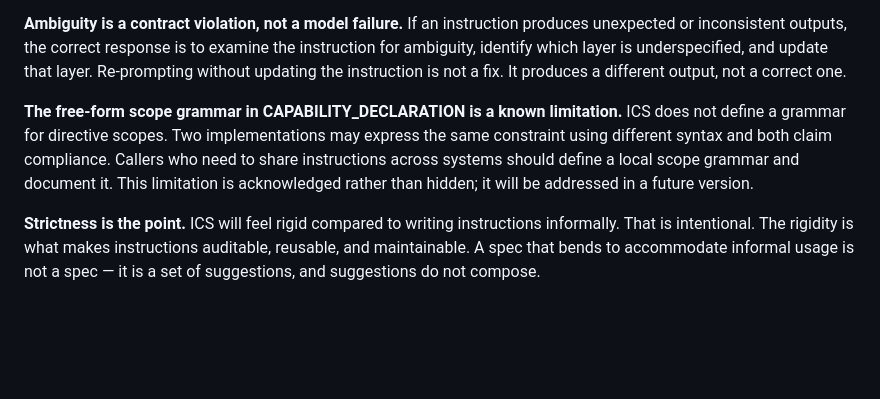
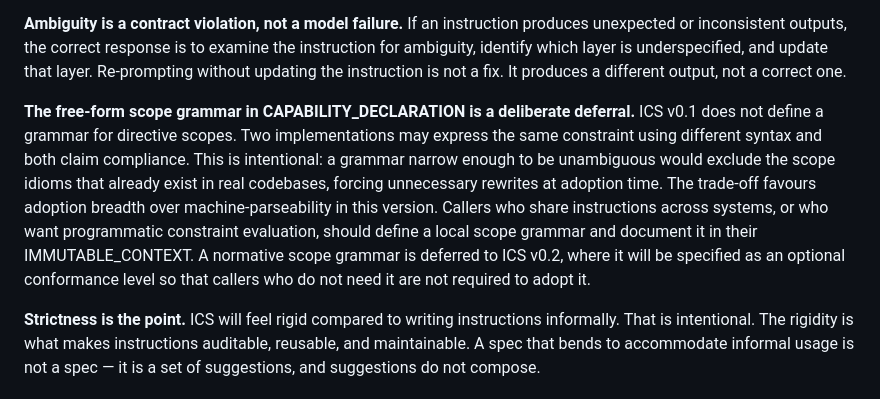
Before and after one commit to rahuljaiswal1808/ics-spec, a Markdown page: RATIONALE.md, the part around the change. Rendered like a GitHub page; blank space fills up the shorter version.

```diff
--- a/RATIONALE.md
+++ b/RATIONALE.md
@@ -48,7 +48,7 @@ The CLEAR sentinel for SESSION_STATE exists because session boundaries are meani
 
 **Ambiguity is a contract violation, not a model failure.** If an instruction produces unexpected or inconsistent outputs, the correct response is to examine the instruction for ambiguity, identify which layer is underspecified, and update that layer. Re-prompting without updating the instruction is not a fix. It produces a different output, not a correct one.
 
-**The free-form scope grammar in CAPABILITY_DECLARATION is a known limitation.** ICS does not define a grammar for directive scopes. Two implementations may express the same constraint using different syntax and both claim compliance. Callers who need to share instructions across systems should define a local scope grammar and document it. This limitation is acknowledged rather than hidden; it will be addressed in a future version.
+**The free-form scope grammar in CAPABILITY_DECLARATION is a deliberate deferral.** ICS v0.1 does not define a grammar for directive scopes. Two implementations may express the same constraint using different syntax and both claim compliance. This is intentional: a grammar narrow enough to be unambiguous would exclude the scope idioms that already exist in real codebases, forcing unnecessary rewrites at adoption time. The trade-off favours adoption breadth over machine-parseability in this version. Callers who share instructions across systems, or who want programmatic constraint evaluation, should define a local scope grammar and document it in their IMMUTABLE_CONTEXT. A normative scope grammar is deferred to ICS v0.2, where it will be specified as an optional conformance level so that callers who do not need it are not required to adopt it.
 
 **Strictness is the point.** ICS will feel rigid compared to writing instructions informally. That is intentional. The rigidity is what makes instructions auditable, reusable, and maintainable. A spec that bends to accommodate informal usage is not a spec — it is a set of suggestions, and suggestions do not compose.
 
```
Also changed, not shown: README.md (+1 -1 lines).
